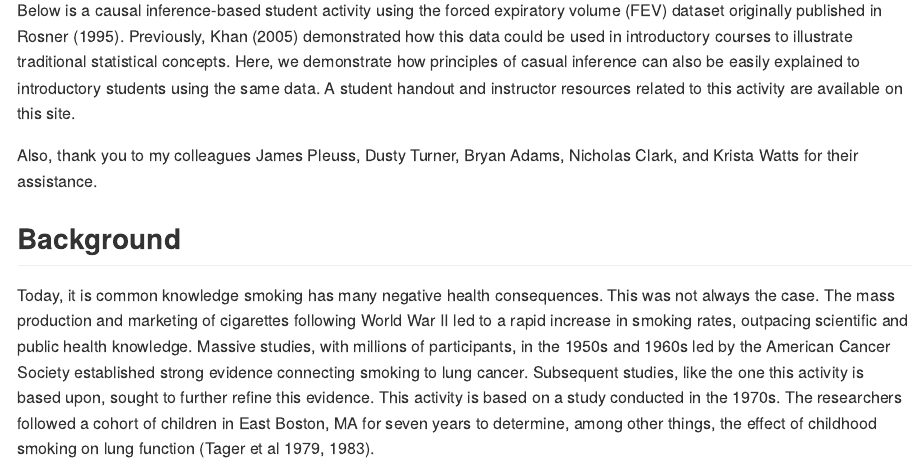
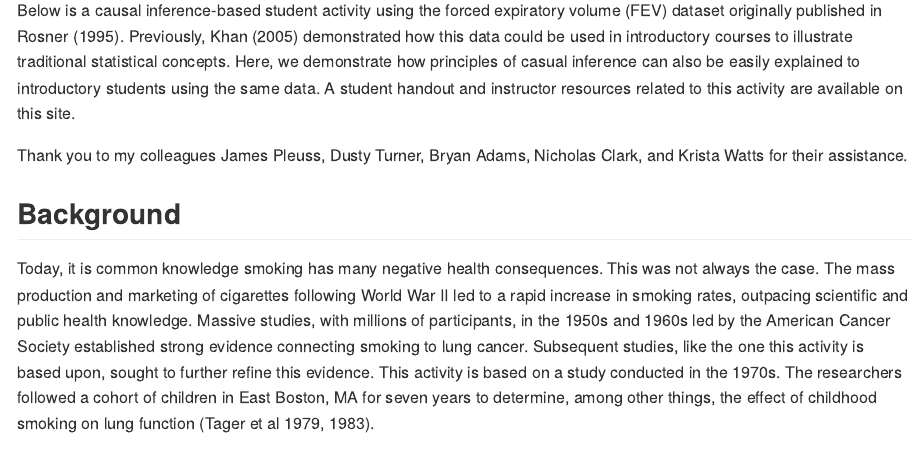
Before and after one commit to kfcaby/causalLab, an R Markdown document (README.Rmd): the page in a window 1100 px wide, from 110 px down. The pictures show the output file README.md that the author committed with the source, drawn offline in the style of GitHub.

Commit message:
small change

```diff
--- a/README.Rmd
+++ b/README.Rmd
@@ -6,7 +6,7 @@ output: rmarkdown::github_document
 
 Below is a causal inference-based student activity using the forced expiratory volume (FEV) dataset originally published in Rosner (1995). Previously, Khan (2005) demonstrated how this data could be used in introductory courses to illustrate traditional statistical concepts. Here, we demonstrate how principles of casual inference can also be easily explained to introductory students using the same data.  A student handout and instructor resources related to this activity are available on this site.
 
-Also, thank you to my colleagues James Pleuss, Dusty Turner, Bryan Adams, Nicholas Clark, and Krista Watts for their assistance.
+Thank you to my colleagues James Pleuss, Dusty Turner, Bryan Adams, Nicholas Clark, and Krista Watts for their assistance.
 
 ## Background
 
```
Also changed, not shown: README.md.
